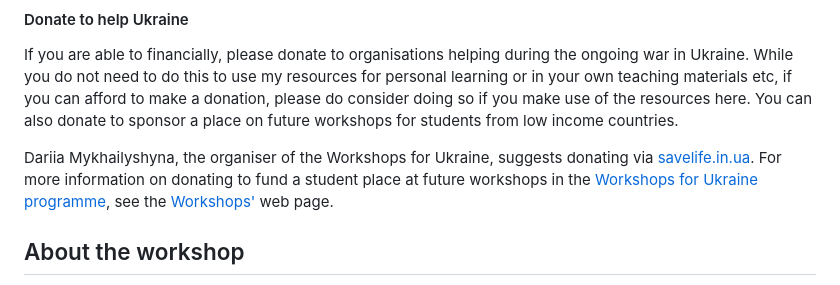
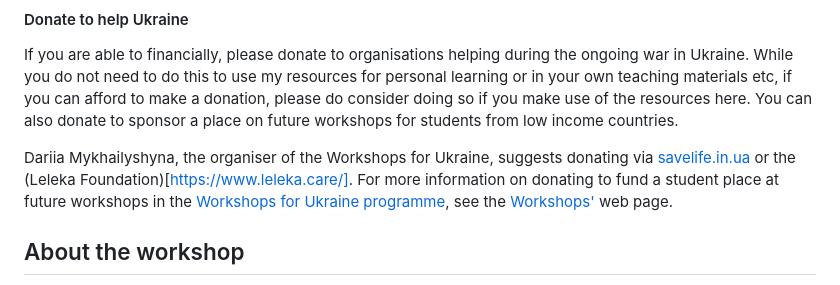
Before and after one commit to gavinsimpson/ukraine-gam, a Markdown page: README.md, the part around the change. Rendered like a GitHub page.

Commit message:
add link to the leleka foundation

```diff
--- a/README.md
+++ b/README.md
@@ -18,7 +18,7 @@
 
 If you are able to financially, please donate to organisations helping during the ongoing war in Ukraine. While you do not need to do this to use my resources for personal learning or in your own teaching materials etc, if you can afford to make a donation, please do consider doing so if you make use of the resources here. You can also donate to sponsor a place on future workshops for students from low income countries.
 
-Dariia Mykhailyshyna, the organiser of the Workshops for Ukraine, suggests donating via [savelife.in.ua](https://savelife.in.ua/en/donate-en/). For more information on donating to fund a student place at future workshops in the [Workshops for Ukraine programme](https://sites.google.com/view/dariia-mykhailyshyna/main/r-workshops-for-ukraine), see the [Workshops'](https://sites.google.com/view/dariia-mykhailyshyna/main/r-workshops-for-ukraine) web page.
+Dariia Mykhailyshyna, the organiser of the Workshops for Ukraine, suggests donating via [savelife.in.ua](https://savelife.in.ua/en/donate-en/) or the (Leleka Foundation)[https://www.leleka.care/]. For more information on donating to fund a student place at future workshops in the [Workshops for Ukraine programme](https://sites.google.com/view/dariia-mykhailyshyna/main/r-workshops-for-ukraine), see the [Workshops'](https://sites.google.com/view/dariia-mykhailyshyna/main/r-workshops-for-ukraine) web page.
 
 ## About the workshop
 
```
